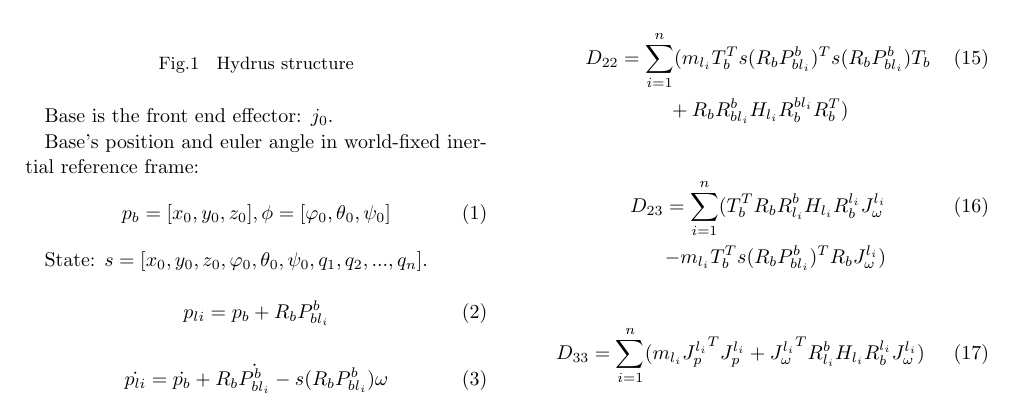
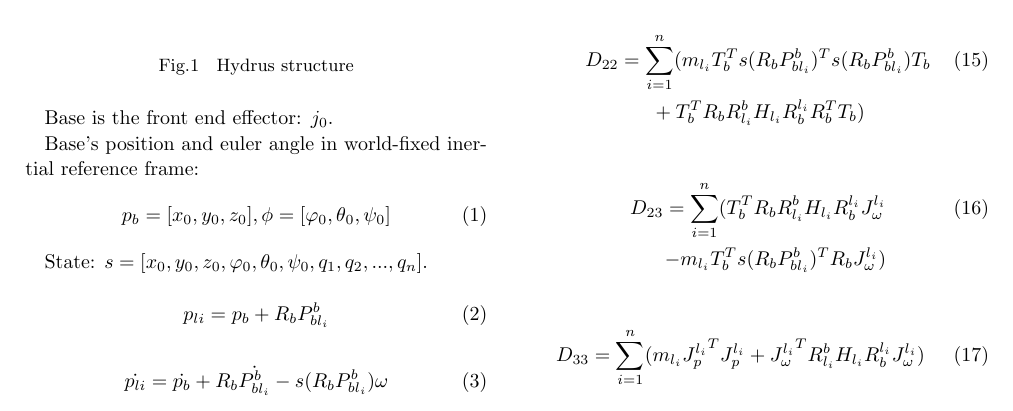
Before and after one commit to KahnShi/latex-template, a LaTeX document (main.tex): part of page 1 of 3, cut so that both start at the same text. Compiled offline with pLaTeX and dvipdfmx.

Commit message:
Fix bugs in D22.

```diff
--- a/main.tex
+++ b/main.tex
@@ -91,7 +91,7 @@ State: $s = [x_0, y_0, z_0, \varphi_0, \theta_0, \psi_0, q_1, q_2, ..., q_n]$.
 
 \begin{eqnarray}
   & D_{22} = \sum_{i=1}^{n}(m_{l_i} T_b^T s(R_b P_{bl_i}^b)^T s(R_b P_{bl_i}^b) T_b \\ \nonumber
-  & + R_b R_{bl_i}^b H_{l_i} R_b^{bl_i} R_b^T)
+  & + T_b^T R_b R_{l_i}^b H_{l_i} R_b^{l_i} R_b^T T_b)
 \end{eqnarray}
 
 \begin{eqnarray}
```
Also changed, not shown: main.pdf.
